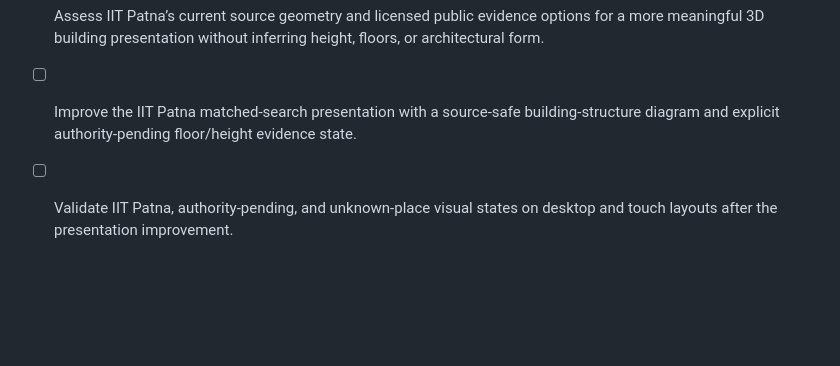
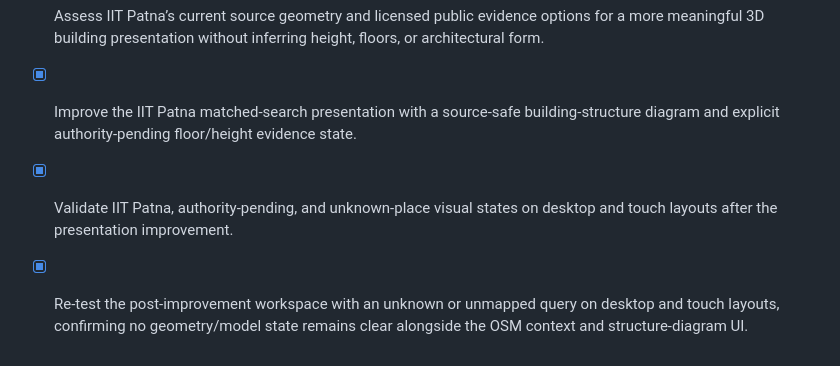
Before and after one commit to laggincodes/Sthara, a Markdown page: todo.md, the part around the change. Rendered like a GitHub page; blank space fills up the shorter version.

```diff
--- a/todo.md
+++ b/todo.md
@@ -86,5 +86,6 @@
 - [x] Validate matched and unmatched Patna place searches, source labels, 3D preview, and true-mobile behavior after the data expansion.
 - [x] Prevent authority-edit submissions with a short change note from reaching the API, and show the user the eight-character requirement inline.
 - [x] Assess IIT Patna’s current source geometry and licensed public evidence options for a more meaningful 3D building presentation without inferring height, floors, or architectural form.
-- [ ] Improve the IIT Patna matched-search presentation with a source-safe building-structure diagram and explicit authority-pending floor/height evidence state.
-- [ ] Validate IIT Patna, authority-pending, and unknown-place visual states on desktop and touch layouts after the presentation improvement.
+- [x] Improve the IIT Patna matched-search presentation with a source-safe building-structure diagram and explicit authority-pending floor/height evidence state.
+- [x] Validate IIT Patna, authority-pending, and unknown-place visual states on desktop and touch layouts after the presentation improvement.
+- [x] Re-test the post-improvement workspace with an unknown or unmapped query on desktop and touch layouts, confirming no geometry/model state remains clear alongside the OSM context and structure-diagram UI.
```
Also changed, not shown: research/iit-patna-3d-evidence.md (+4 -0 lines).
